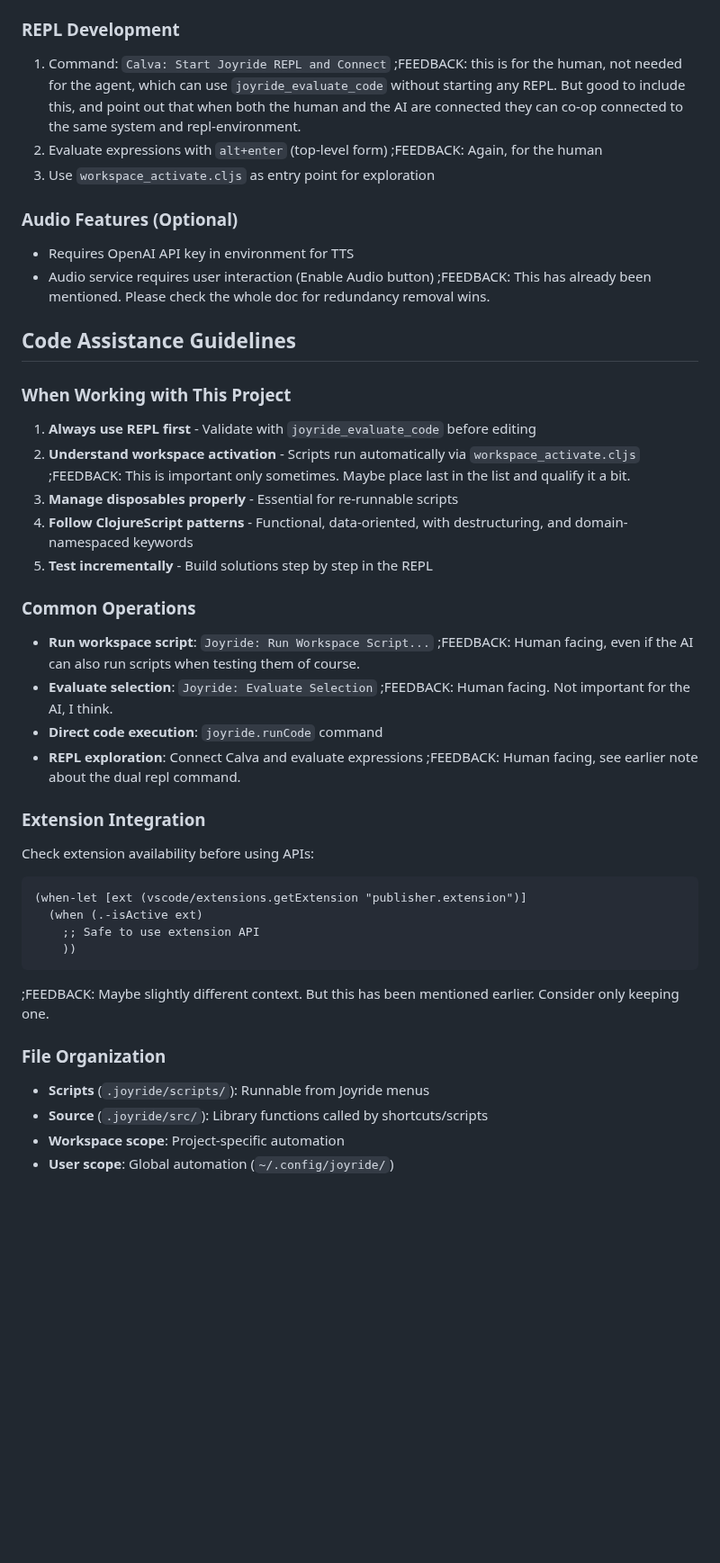
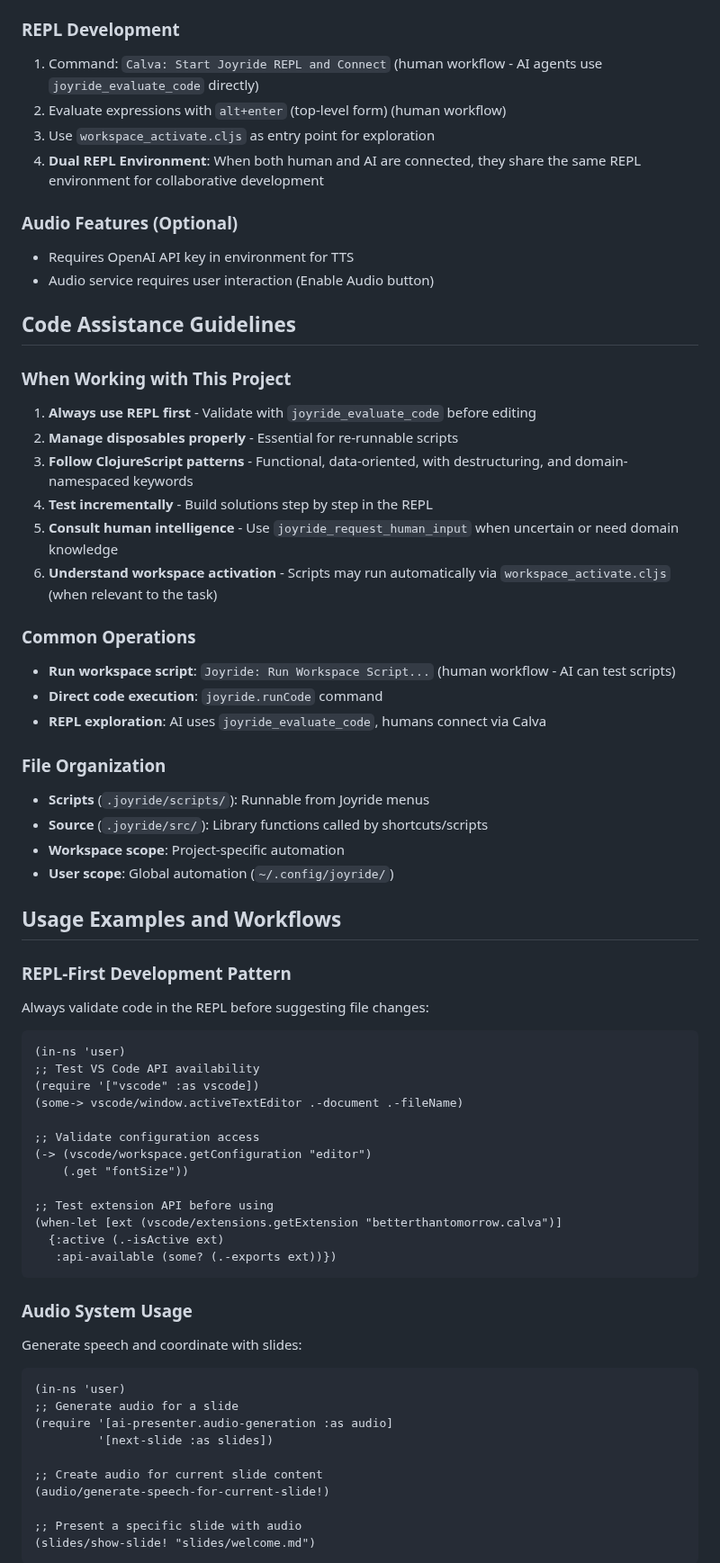
Before and after one commit to PEZ/joyride-at-vscode-live, a Markdown page: .github/copilot-instructions.md, the part around one of its changes. Shown at 90% size. GitHub-like rendering; blank space fills up the shorter version.

Commit message:
WIP: 2 Add project instructions

````diff
--- a/.github/copilot-instructions.md
+++ b/.github/copilot-instructions.md
@@ -130,39 +123,29 @@ Demonstrates core Joyride patterns:
 3. **Node dependencies**: `npm install` in project root
 
 ### REPL Development
-1. Command: `Calva: Start Joyride REPL and Connect` ;FEEDBACK: this is for the human, not needed for the agent, which can use `joyride_evaluate_code` without starting any REPL. But good to include this, and point out that when both the human and the AI are connected they can co-op connected to the same system and repl-environment.
-2. Evaluate expressions with `alt+enter` (top-level form) ;FEEDBACK: Again, for the human
+1. Command: `Calva: Start Joyride REPL and Connect` (human workflow - AI agents use `joyride_evaluate_code` directly)
+2. Evaluate expressions with `alt+enter` (top-level form) (human workflow)
 3. Use `workspace_activate.cljs` as entry point for exploration
+4. **Dual REPL Environment**: When both human and AI are connected, they share the same REPL environment for collaborative development
 
 ### Audio Features (Optional)
 - Requires OpenAI API key in environment for TTS
 - Audio service requires user interaction (Enable Audio button)
-;FEEDBACK: This has already been mentioned. Please check the whole doc for redundancy removal wins.
 
 ## Code Assistance Guidelines
 
 ### When Working with This Project
 1. **Always use REPL first** - Validate with `joyride_evaluate_code` before editing
-2. **Understand workspace activation** - Scripts run automatically via `workspace_activate.cljs` ;FEEDBACK: This is important only sometimes. Maybe place last in the list and qualify it a bit.
-3. **Manage disposables properly** - Essential for re-runnable scripts
-4. **Follow ClojureScript patterns** - Functional, data-oriented, with destructuring, and domain-namespaced keywords
-5. **Test incrementally** - Build solutions step by step in the REPL
+2. **Manage disposables properly** - Essential for re-runnable scripts
+3. **Follow ClojureScript patterns** - Functional, data-oriented, with destructuring, and domain-namespaced keywords
+4. **Test incrementally** - Build solutions step by step in the REPL
+5. **Consult human intelligence** - Use `joyride_request_human_input` when uncertain or need domain knowledge
+6. **Understand workspace activation** - Scripts may run automatically via `workspace_activate.cljs` (when relevant to the task)
 
 ### Common Operations
-- **Run workspace script**: `Joyride: Run Workspace Script...` ;FEEDBACK: Human facing, even if the AI can also run scripts when testing them of course.
-- **Evaluate selection**: `Joyride: Evaluate Selection` ;FEEDBACK: Human facing. Not important for the AI, I think.
+- **Run workspace script**: `Joyride: Run Workspace Script...` (human workflow - AI can test scripts)
 - **Direct code execution**: `joyride.runCode` command
-- **REPL exploration**: Connect Calva and evaluate expressions ;FEEDBACK: Human facing, see earlier note about the dual repl command.
-
-### Extension Integration
-Check extension availability before using APIs:
-```clojure
-(when-let [ext (vscode/extensions.getExtension "publisher.extension")]
-  (when (.-isActive ext)
-    ;; Safe to use extension API
-    ))
-```
-;FEEDBACK: Maybe slightly different context. But this has been mentioned earlier. Consider only keeping one.
+- **REPL exploration**: AI uses `joyride_evaluate_code`, humans connect via Calva
 
 ### File Organization
 - **Scripts** (`.joyride/scripts/`): Runnable from Joyride menus
@@ -170,3 +153,40 @@ Check extension availability before using APIs:
 - **Workspace scope**: Project-specific automation
 - **User scope**: Global automation (`~/.config/joyride/`)
 
+## Usage Examples and Workflows
+
+### REPL-First Development Pattern
+Always validate code in the REPL before suggesting file changes:
+
+```clojure
+(in-ns 'user)
+;; Test VS Code API availability
+(require '["vscode" :as vscode])
+(some-> vscode/window.activeTextEditor .-document .-fileName)
+
+;; Validate configuration access
+(-> (vscode/workspace.getConfiguration "editor")
+    (.get "fontSize"))
+
+;; Test extension API before using
+(when-let [ext (vscode/extensions.getExtension "betterthantomorrow.calva")]
+  {:active (.-isActive ext)
+   :api-available (some? (.-exports ext))})
+```
+
+### Audio System Usage
+Generate speech and coordinate with slides:
+
+```clojure
+(in-ns 'user)
+;; Generate audio for a slide
+(require '[ai-presenter.audio-generation :as audio]
+         '[next-slide :as slides])
+
+;; Create audio for current slide content
+(audio/generate-speech-for-current-slide!)
+
+;; Present a specific slide with audio
+(slides/show-slide! "slides/welcome.md")
+```
+
````
Also changed, not shown: other parts of .github/copilot-instructions.md (+57 -8 lines).
